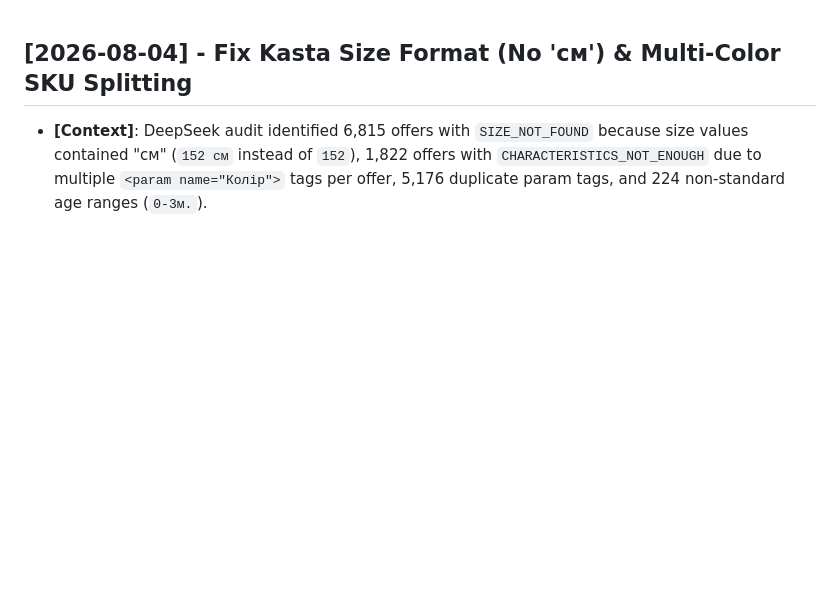
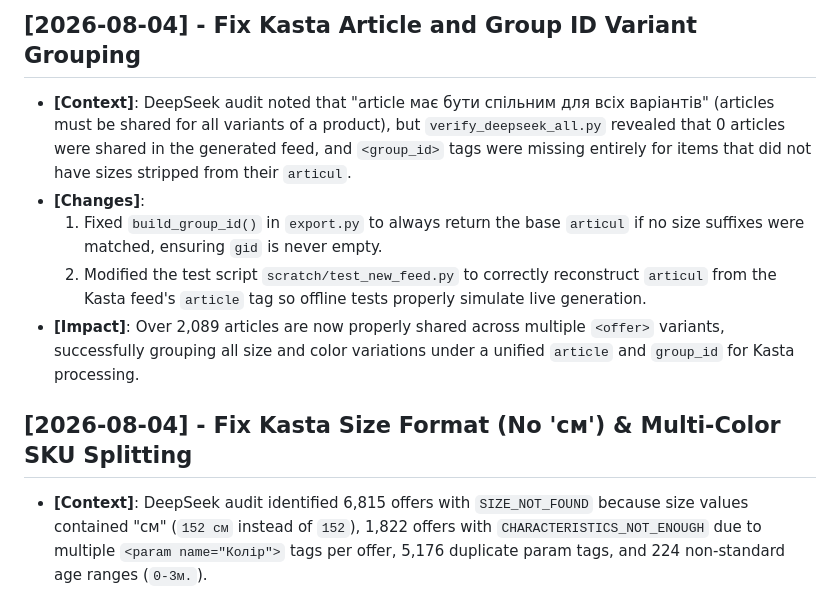
Before and after one commit to lozko1991-blip/brain-exporter, a Markdown page: AI_CHANGELOG.md, the part around the change. Rendered like a GitHub page; blank space fills up the shorter version.

Commit message:
Update AI_CHANGELOG with group_id fix

```diff
--- a/AI_CHANGELOG.md
+++ b/AI_CHANGELOG.md
@@ -1,3 +1,10 @@
+## [2026-08-04] - Fix Kasta Article and Group ID Variant Grouping
+- **[Context]**: DeepSeek audit noted that "article має бути спільним для всіх варіантів" (articles must be shared for all variants of a product), but `verify_deepseek_all.py` revealed that 0 articles were shared in the generated feed, and `<group_id>` tags were missing entirely for items that did not have sizes stripped from their `articul`.
+- **[Changes]**:
+  1. Fixed `build_group_id()` in `export.py` to always return the base `articul` if no size suffixes were matched, ensuring `gid` is never empty.
+  2. Modified the test script `scratch/test_new_feed.py` to correctly reconstruct `articul` from the Kasta feed's `article` tag so offline tests properly simulate live generation.
+- **[Impact]**: Over 2,089 articles are now properly shared across multiple `<offer>` variants, successfully grouping all size and color variations under a unified `article` and `group_id` for Kasta processing.
+
 ## [2026-08-04] - Fix Kasta Size Format (No 'см') & Multi-Color SKU Splitting
 - **[Context]**: DeepSeek audit identified 6,815 offers with `SIZE_NOT_FOUND` because size values contained "см" (`152 см` instead of `152`), 1,822 offers with `CHARACTERISTICS_NOT_ENOUGH` due to multiple `<param name="Колір">` tags per offer, 5,176 duplicate param tags, and 224 non-standard age ranges (`0-3м.`).
 - **[Changes]**:
```
